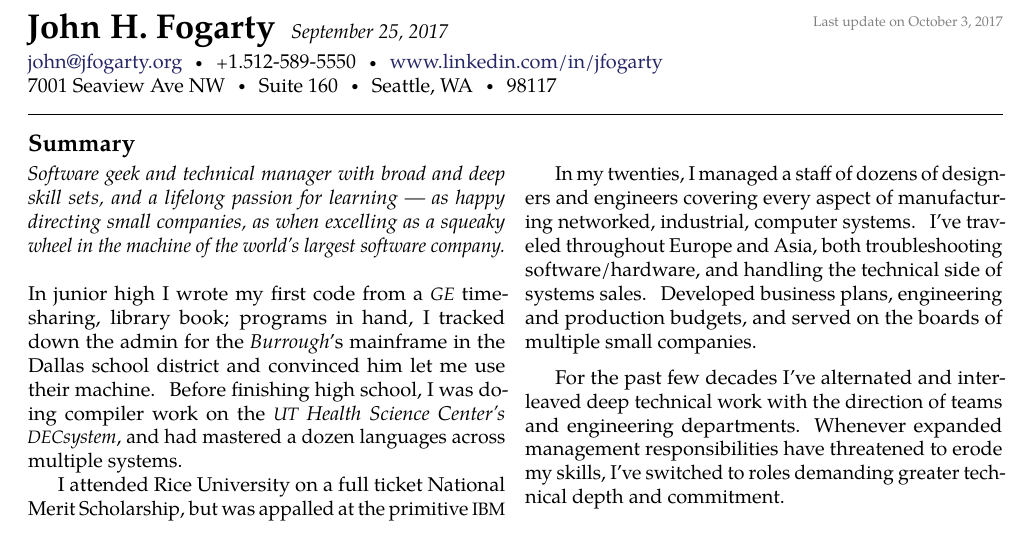
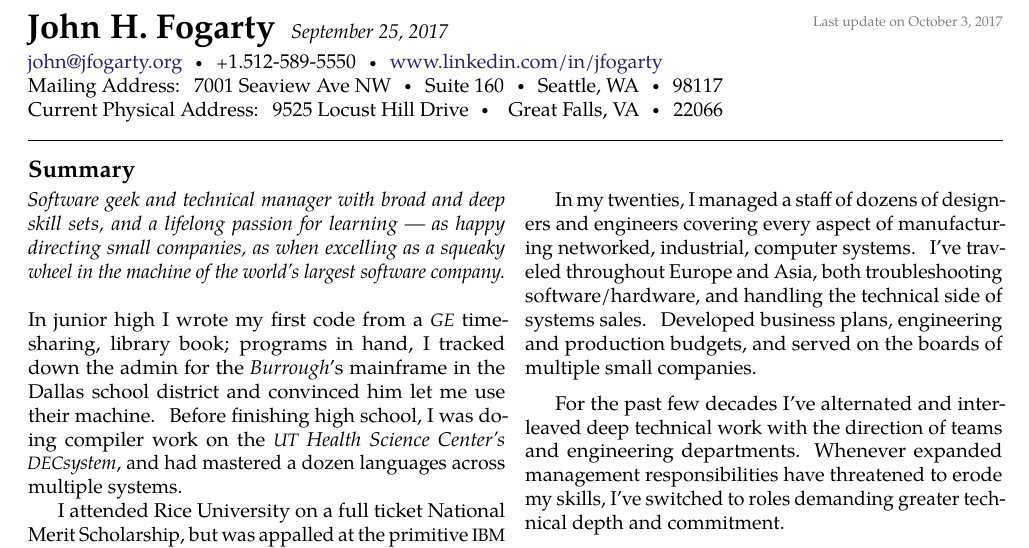
Before and after one commit to jfogarty/Resume, a LaTeX CV (jfogarty-resume-2017.tex): part of page 1 of 2, cut so that both start at the same text. Compiled offline with pdfLaTeX.

Commit message:
Add local address

```diff
--- a/jfogarty-resume-2017.tex
+++ b/jfogarty-resume-2017.tex
@@ -45,10 +45,15 @@
 % {\newnums cies010} \emph{(Skype)}\sbull
 \href{http://www.linkedin.com/in/jfogarty}{www.linkedin.com/in/jfogarty}
 \\
-7001 Seaview Ave NW\sbull
+Mailing Address: 7001 Seaview Ave NW\sbull
 Suite 160\sbull
 Seattle, WA\sbull
 98117
+\\
+Current Physical Address:
+9525 Locust Hill Drive\sbull
+\hspace*{1mm}Great Falls, VA\sbull
+22066
 
 \spacedhrule{0.9em}{-0.4em}  % a horizontal line with some vertical spacing before and after
 
```
Also changed, not shown: jfogarty-resume-2017.pdf.
